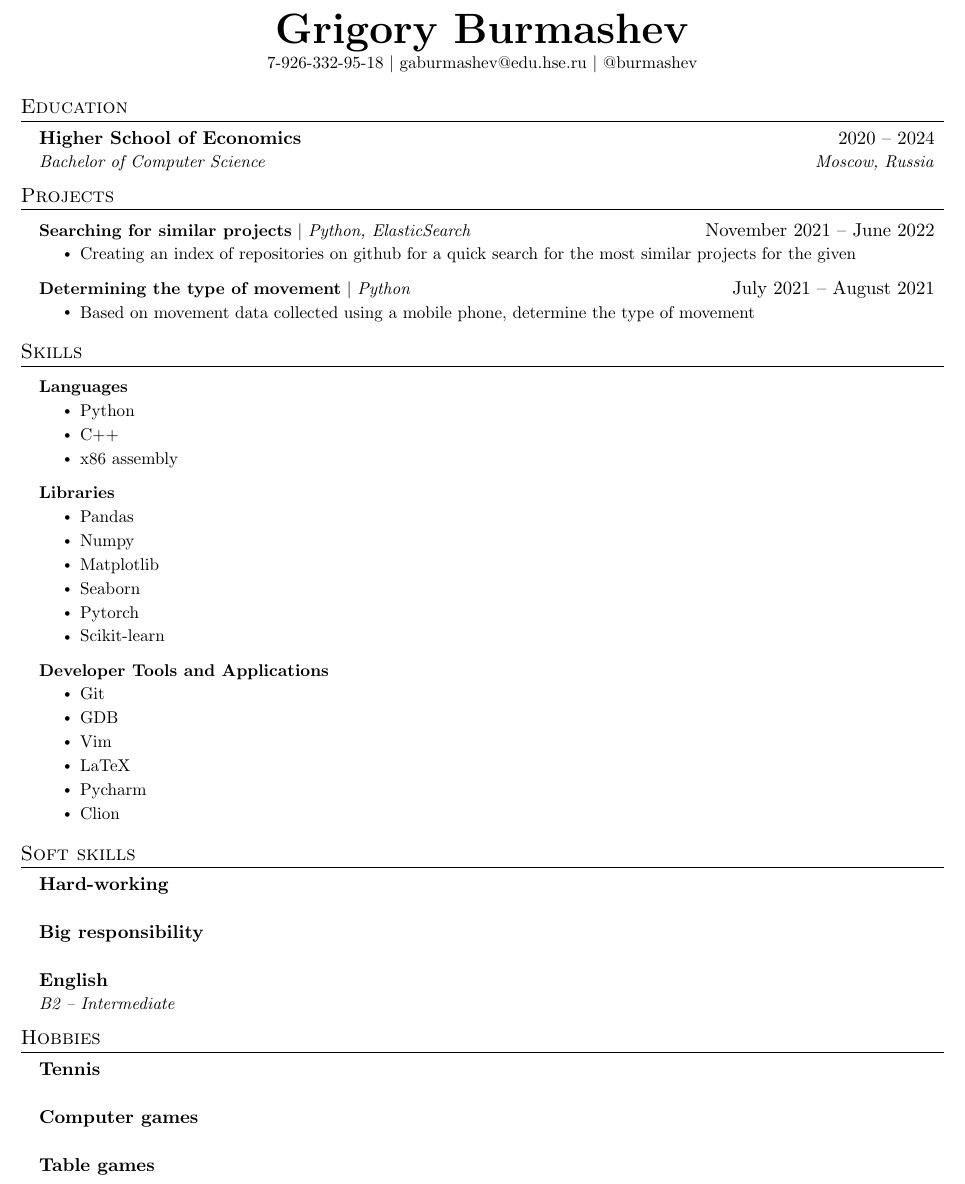
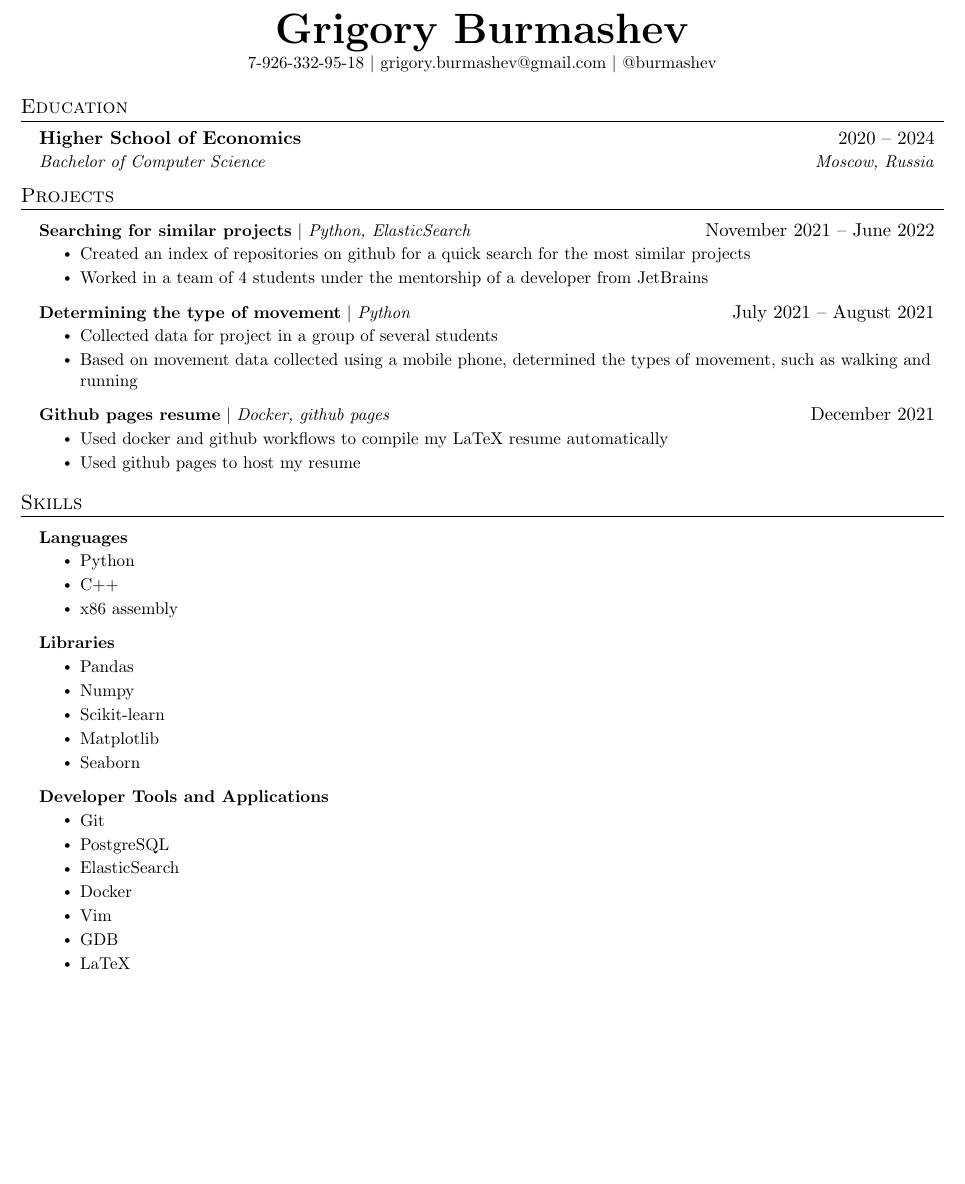
Before and after one commit to burmashev/resume, a LaTeX CV (CV/main.tex): part of the page, cut so that both start at the same text, the shorter picture padded with empty space. Compiled offline with pdfLaTeX.

Commit message:
changed resume

```diff
--- a/CV/main.tex
+++ b/CV/main.tex
@@ -108,7 +108,7 @@
 
 \begin{center}
     \textbf{\Huge \scshape Grigory Burmashev} \\ \vspace{1pt}
-    \small 7-926-332-95-18 $|$ \href{mailto:x@xcom}{gaburmashev@edu.hse.ru} $|$
+    \small 7-926-332-95-18 $|$ \href{mailto:x@xcom}{grigory.burmashev@gmail.com} $|$
     \href{https://github.com/x}{@burmashev}
 \end{center}
 
@@ -128,16 +128,23 @@
       \resumeProjectHeading
           {\textbf{Searching for similar projects} $|$ \emph{Python, ElasticSearch}}{November 2021 -- June 2022}
           \resumeItemListStart
-            \resumeItem{Creating an index of repositories on github for a quick search for the most similar projects for the given}
+            \resumeItem{Created an index of repositories on github for a quick search for the most similar projects}\\
+			\resumeItem{Worked in a team of 4 students under the mentorship of a developer from JetBrains}
           \resumeItemListEnd
 
        \resumeProjectHeading
           {\textbf{Determining the type of movement} $|$ \emph{Python}}{July 2021 -- August 2021}
           \resumeItemListStart
-            \resumeItem{Based on movement data collected using a mobile phone, determine the type of movement}
+			\resumeItem{Collected data for project in a group of several students}
+            \resumeItem{Based on movement data collected using a mobile phone, determined the types of movement, such as walking and running}
           \resumeItemListEnd
 
-
+			\resumeProjectHeading
+          {\textbf{Github pages resume} $|$ \emph{Docker, github pages}}{December 2021}
+          \resumeItemListStart
+			\resumeItem{Used docker and github workflows to compile my LaTeX resume automatically}
+      		\resumeItem{Used github pages to host my resume}
+          \resumeItemListEnd
     \resumeSubHeadingListEnd
 
 
@@ -162,10 +169,10 @@
       \resumeItemListStart
         \resumeItem{Pandas}
         \resumeItem{Numpy}
+		\resumeItem{Scikit-learn}
         \resumeItem{Matplotlib}
         \resumeItem{Seaborn}
-        \resumeItem{Pytorch}
-        \resumeItem{Scikit-learn}
+
       \resumeItemListEnd
 
     \resumeProjectHeading
@@ -173,55 +180,18 @@
       {}{}
       \resumeItemListStart
 		\resumeItem{Git}
-	\resumeItem{GDB}
+		\resumeItem{PostgreSQL}
+		\resumeItem{ElasticSearch}
+		\resumeItem{Docker}
         \resumeItem{Vim}
-
-
+		\resumeItem{GDB}
         \resumeItem{LaTeX}
-        \resumeItem{Pycharm}
-        \resumeItem{Clion}
-
       \resumeItemListEnd
 
     \resumeSubHeadingListEnd
 
 %-----------SOFT SKIILS-----------
-\section{Soft skills}
-  \resumeSubHeadingListStart
-     \resumeSubheading
-       {Hard-working}{}
-      {}{}
 
-       \resumeSubheading
-      {Big responsibility}{}
-      {}{}
-
-
-    \resumeSubheading
-      {English}{}
-      {B2 -- Intermediate}{}
-
-
-    \resumeSubHeadingListEnd
-
-\section{Hobbies}
-  \resumeSubHeadingListStart
-  \resumeSubheading
-      {Tennis}{}
-      {}{}
-
-     \resumeSubheading
-       {Computer games}{}
-      {}{}
-
-
-
-    \resumeSubheading
-      {Table games}{}
-      {}{}
-
-
-    \resumeSubHeadingListEnd
 
 \end{document}
 %-------------------------------------------
```
